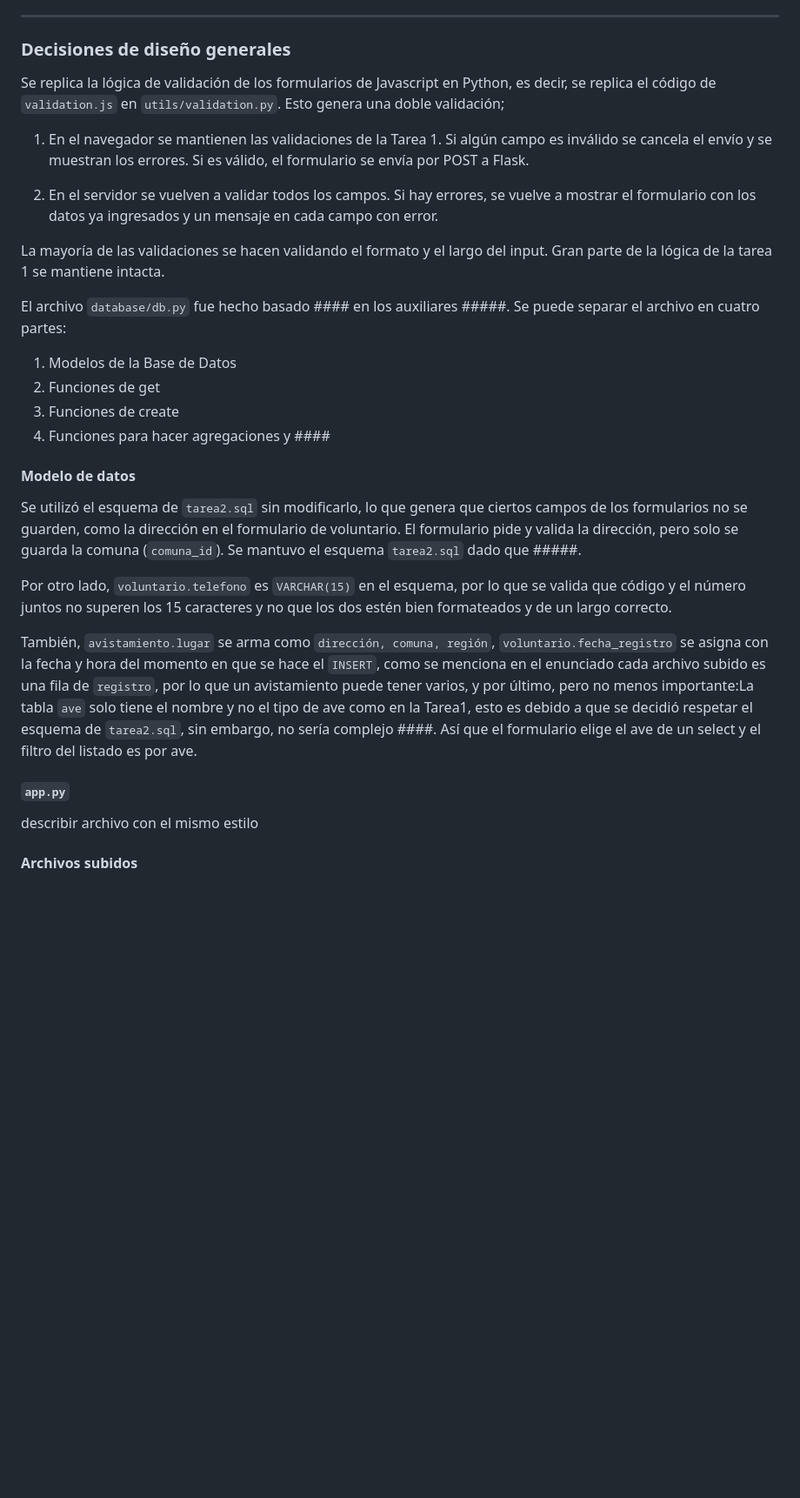
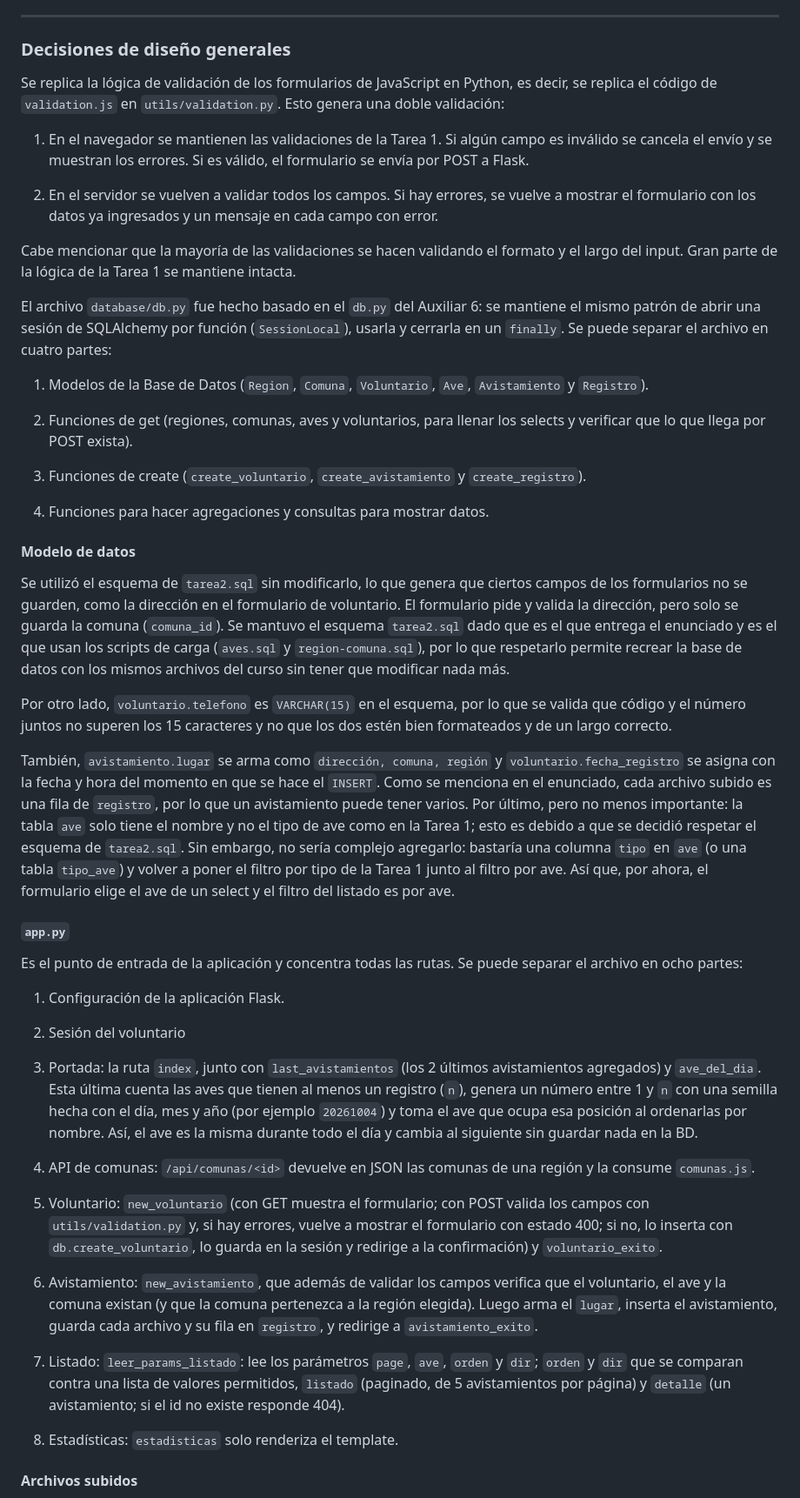
Before and after one commit to Diego2173/desarrollo_web_diego_mancilla, a Markdown page: README.md, the part around one of its changes. Shown at 87% size. Rendered like a GitHub page; blank space fills up the shorter version.

Commit message:
feat: Updated README.md with detailed design decisions and validation logic for forms and database interactions

```diff
--- a/README.md
+++ b/README.md
@@ -115,28 +115,51 @@ En cuanto a javascript, los cambios fueron:
 ---
 ### Decisiones de diseño generales
 
-Se replica la lógica de validación de los formularios de Javascript en Python, es decir, se replica el código de `validation.js` en `utils/validation.py`. Esto genera una doble validación;
+Se replica la lógica de validación de los formularios de JavaScript en Python, es decir, se replica el código de `validation.js` en `utils/validation.py`. Esto genera una doble validación:
+
 1. En el navegador se mantienen las validaciones de la Tarea 1. Si algún campo es inválido se cancela el envío y se muestran los errores. Si es válido, el formulario se envía por POST a Flask.
 
 2. En el servidor se vuelven a validar todos los campos. Si hay errores, se vuelve a mostrar el formulario con los datos ya ingresados y un mensaje en cada campo con error.
 
-La mayoría de las validaciones se hacen validando el formato y el largo del input. Gran parte de la lógica de la tarea 1 se mantiene intacta.
+Cabe mencionar que la mayoría de las validaciones se hacen validando el formato y el largo del input. Gran parte de la lógica de la Tarea 1 se mantiene intacta.
 
-El archivo `database/db.py` fue hecho basado #### en los auxiliares #####. Se puede separar el archivo en cuatro partes:
-1. Modelos de la Base de Datos
-2. Funciones de get
-3. Funciones de create
-4. Funciones para hacer agregaciones y ####
+El archivo `database/db.py` fue hecho basado en el `db.py` del Auxiliar 6: se mantiene el mismo patrón de abrir una sesión de SQLAlchemy por función (`SessionLocal`), usarla y cerrarla en un `finally`. Se puede separar el archivo en cuatro partes:
+
+1. Modelos de la Base de Datos (`Region`, `Comuna`, `Voluntario`, `Ave`, `Avistamiento` y `Registro`).
+
+2. Funciones de get (regiones, comunas, aves y voluntarios, para llenar los selects y verificar que lo que llega por POST exista).
+
+3. Funciones de create (`create_voluntario`, `create_avistamiento` y `create_registro`).
+
+4. Funciones para hacer agregaciones y consultas para mostrar datos.
 
 #### Modelo de datos
-Se utilizó el esquema de `tarea2.sql` sin modificarlo, lo que genera que ciertos campos de los formularios no se guarden, como la dirección en el formulario de voluntario. El formulario pide y valida la dirección, pero solo se guarda la comuna (`comuna_id`). Se mantuvo el esquema `tarea2.sql` dado que #####.
+Se utilizó el esquema de `tarea2.sql` sin modificarlo, lo que genera que ciertos campos de los formularios no se guarden, como la dirección en el formulario de voluntario. El formulario pide y valida la dirección, pero solo se guarda la comuna (`comuna_id`). Se mantuvo el esquema `tarea2.sql` dado que es el que entrega el enunciado y es el que usan los scripts de carga (`aves.sql` y `region-comuna.sql`), por lo que respetarlo permite recrear la base de datos con los mismos archivos del curso sin tener que modificar nada más.
 
 Por otro lado, `voluntario.telefono` es `VARCHAR(15)` en el esquema, por lo que se valida que código y el número juntos no superen los 15 caracteres y no que los dos estén bien formateados y de un largo correcto.
 
-También, `avistamiento.lugar` se arma como `dirección, comuna, región`, `voluntario.fecha_registro` se asigna con la fecha y hora del momento en que se hace el `INSERT`, como se menciona en el enunciado cada archivo subido es una fila de `registro`, por lo que un avistamiento puede tener varios, y por último, pero no menos importante:La tabla `ave` solo tiene el nombre y no el tipo de ave como en la Tarea1, esto es debido a que se decidió respetar el esquema de `tarea2.sql`, sin embargo, no sería complejo ####. Así que el formulario elige el ave de un select y el filtro del listado es por ave.
+También, `avistamiento.lugar` se arma como `dirección, comuna, región` y `voluntario.fecha_registro` se asigna con la fecha y hora del momento en que se hace el `INSERT`. Como se menciona en el enunciado, cada archivo subido es una fila de `registro`, por lo que un avistamiento puede tener varios. Por último, pero no menos importante: la tabla `ave` solo tiene el nombre y no el tipo de ave como en la Tarea 1; esto es debido a que se decidió respetar el esquema de `tarea2.sql`. Sin embargo, no sería complejo agregarlo: bastaría una columna `tipo` en `ave` (o una tabla `tipo_ave`) y volver a poner el filtro por tipo de la Tarea 1 junto al filtro por ave. Así que, por ahora, el formulario elige el ave de un select y el filtro del listado es por ave.
+
 
 #### `app.py`
-describir archivo con el mismo estilo
+
+Es el punto de entrada de la aplicación y concentra todas las rutas. Se puede separar el archivo en ocho partes:
+
+1. Configuración de la aplicación Flask.
+
+2. Sesión del voluntario
+
+3. Portada: la ruta `index`, junto con `last_avistamientos` (los 2 últimos avistamientos agregados) y `ave_del_dia`. Esta última cuenta las aves que tienen al menos un registro (`n`), genera un número entre 1 y `n` con una semilla hecha con el día, mes y año (por ejemplo `20261004`) y toma el ave que ocupa esa posición al ordenarlas por nombre. Así, el ave es la misma durante todo el día y cambia al siguiente sin guardar nada en la BD.
+
+4. API de comunas: `/api/comunas/<id>` devuelve en JSON las comunas de una región y la consume `comunas.js`.
+
+5. Voluntario: `new_voluntario` (con GET muestra el formulario; con POST valida los campos con `utils/validation.py` y, si hay errores, vuelve a mostrar el formulario con estado 400; si no, lo inserta con `db.create_voluntario`, lo guarda en la sesión y redirige a la confirmación) y `voluntario_exito`.
+
+6. Avistamiento: `new_avistamiento`, que además de validar los campos verifica que el voluntario, el ave y la comuna existan (y que la comuna pertenezca a la región elegida). Luego arma el `lugar`, inserta el avistamiento, guarda cada archivo y su fila en `registro`, y redirige a `avistamiento_exito`.
+
+7. Listado: `leer_params_listado`: lee los parámetros `page`, `ave`, `orden` y `dir`; `orden` y `dir` que se comparan contra una lista de valores permitidos, `listado` (paginado, de 5 avistamientos por página) y `detalle` (un avistamiento; si el id no existe responde 404).
+
+8. Estadísticas: `estadisticas` solo renderiza el template.
 
 #### Archivos subidos
 Cada archivo se guarda en `static/uploads/` con el nombre `<hash del nombre original>_<uuid>.<extensión real>`. Así no hay colisiones y ni se usa el nombre que escribió el usuario.
```
Also changed, not shown: other parts of README.md (+4 -1 lines).
